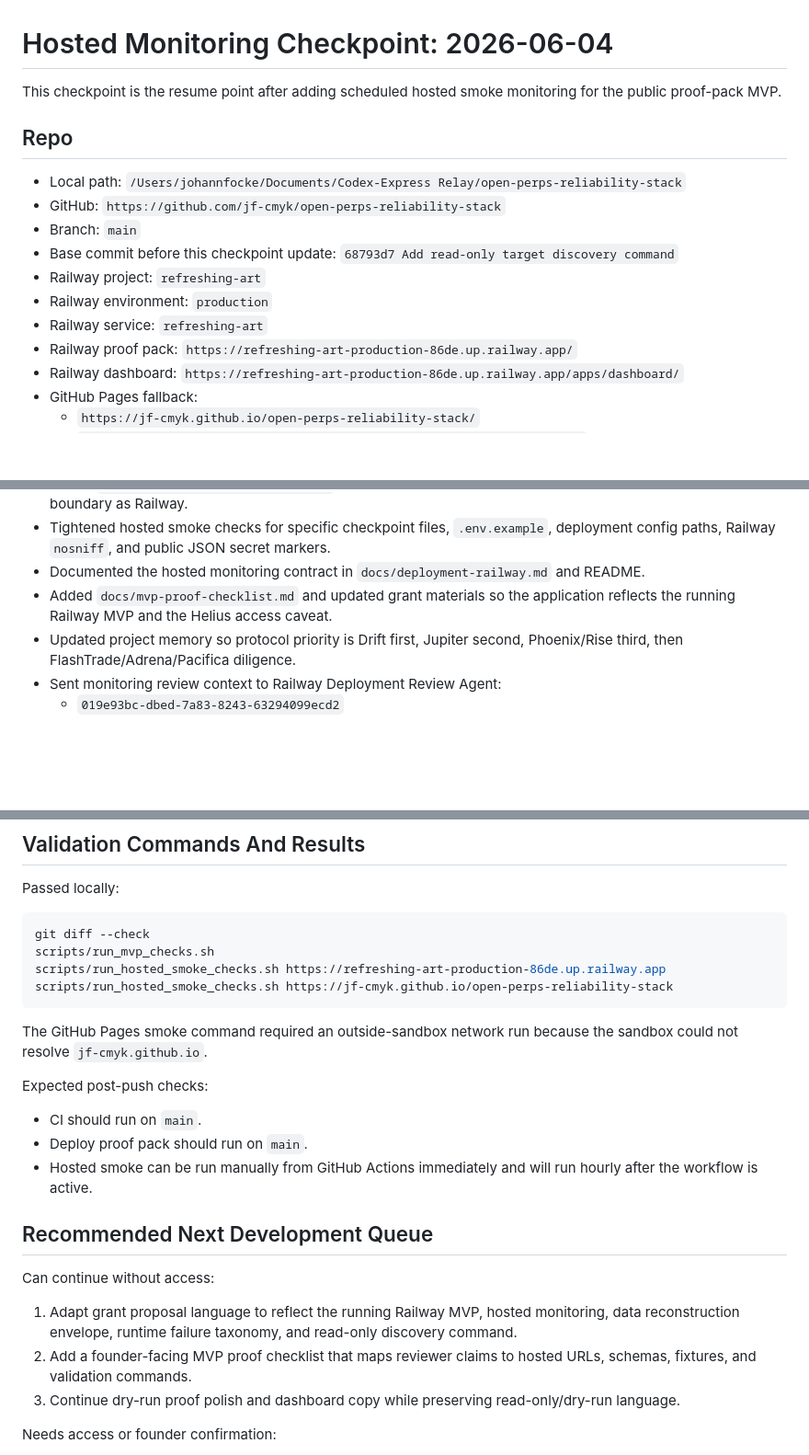
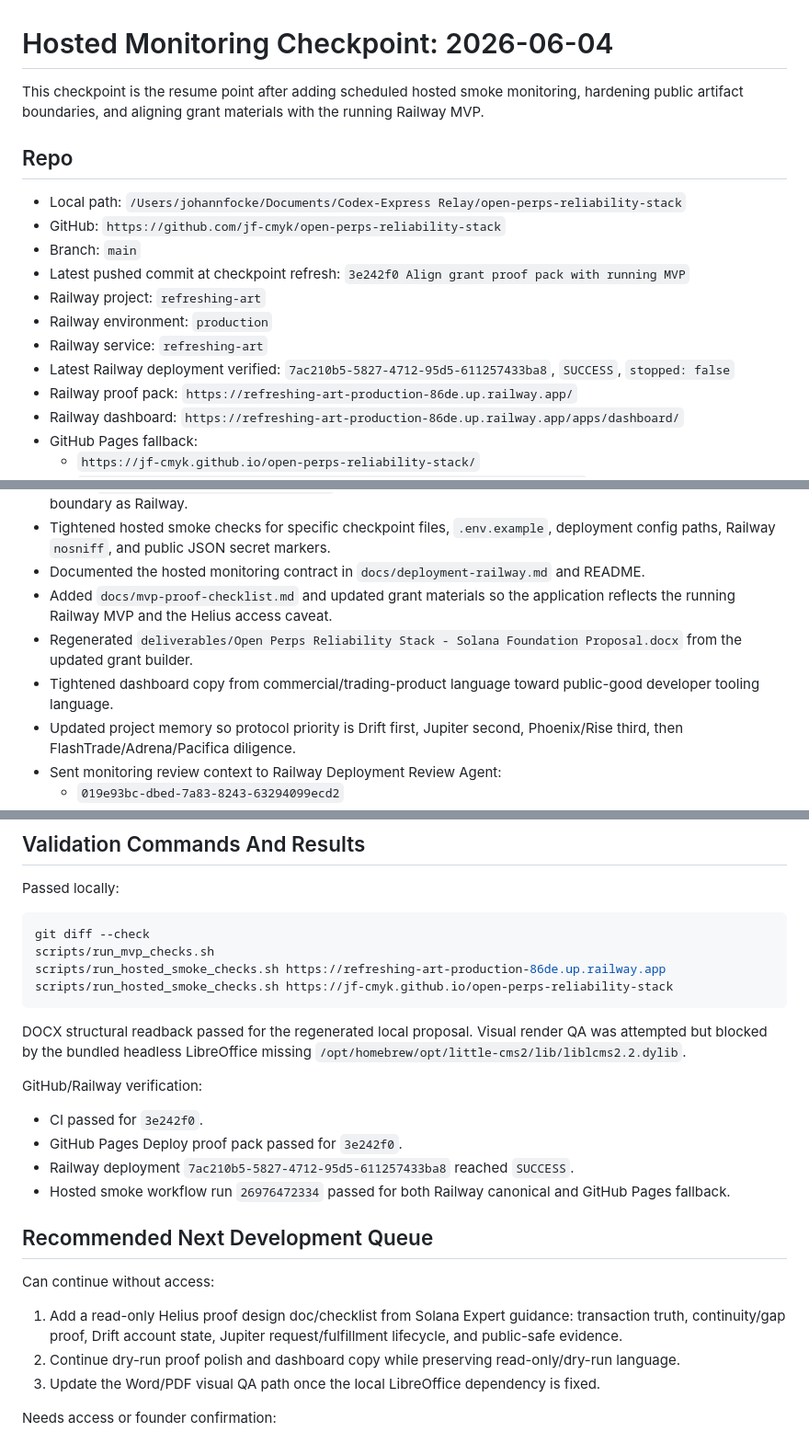
Before and after one commit to jf-cmyk/open-perps-reliability-stack, a Markdown page: docs/checkpoints/2026-06-04-hosted-monitoring-checkpoint.md, 3 parts joined by grey strips. Shown at 92% size. GitHub-like rendering; blank space fills up the shorter version.

Commit message:
Refresh hosted MVP checkpoint

````diff
--- a/docs/checkpoints/2026-06-04-hosted-monitoring-checkpoint.md
+++ b/docs/checkpoints/2026-06-04-hosted-monitoring-checkpoint.md
@@ -1,16 +1,17 @@
 # Hosted Monitoring Checkpoint: 2026-06-04
 
-This checkpoint is the resume point after adding scheduled hosted smoke monitoring for the public proof-pack MVP.
+This checkpoint is the resume point after adding scheduled hosted smoke monitoring, hardening public artifact boundaries, and aligning grant materials with the running Railway MVP.
 
 ## Repo
 
 - Local path: `/Users/johannfocke/Documents/Codex-Express Relay/open-perps-reliability-stack`
 - GitHub: `https://github.com/jf-cmyk/open-perps-reliability-stack`
 - Branch: `main`
-- Base commit before this checkpoint update: `68793d7 Add read-only target discovery command`
+- Latest pushed commit at checkpoint refresh: `3e242f0 Align grant proof pack with running MVP`
 - Railway project: `refreshing-art`
 - Railway environment: `production`
 - Railway service: `refreshing-art`
+- Latest Railway deployment verified: `7ac210b5-5827-4712-95d5-611257433ba8`, `SUCCESS`, `stopped: false`
 - Railway proof pack: `https://refreshing-art-production-86de.up.railway.app/`
 - Railway dashboard: `https://refreshing-art-production-86de.up.railway.app/apps/dashboard/`
 - GitHub Pages fallback:
@@ -45,6 +46,8 @@ Current execution scope remains strict:
 - Tightened hosted smoke checks for specific checkpoint files, `.env.example`, deployment config paths, Railway `nosniff`, and public JSON secret markers.
 - Documented the hosted monitoring contract in `docs/deployment-railway.md` and README.
 - Added `docs/mvp-proof-checklist.md` and updated grant materials so the application reflects the running Railway MVP and the Helius access caveat.
+- Regenerated `deliverables/Open Perps Reliability Stack - Solana Foundation Proposal.docx` from the updated grant builder.
+- Tightened dashboard copy from commercial/trading-product language toward public-good developer tooling language.
 - Updated project memory so protocol priority is Drift first, Jupiter second, Phoenix/Rise third, then FlashTrade/Adrena/Pacifica diligence.
 - Sent monitoring review context to Railway Deployment Review Agent:
   - `019e93bc-dbed-7a83-8243-63294099ecd2`
@@ -83,21 +86,22 @@ scripts/run_hosted_smoke_checks.sh https://refreshing-art-production-86de.up.rai
 scripts/run_hosted_smoke_checks.sh https://jf-cmyk.github.io/open-perps-reliability-stack
 ```
 
-The GitHub Pages smoke command required an outside-sandbox network run because the sandbox could not resolve `jf-cmyk.github.io`.
+DOCX structural readback passed for the regenerated local proposal. Visual render QA was attempted but blocked by the bundled headless LibreOffice missing `/opt/homebrew/opt/little-cms2/lib/liblcms2.2.dylib`.
 
-Expected post-push checks:
+GitHub/Railway verification:
 
-- CI should run on `main`.
-- Deploy proof pack should run on `main`.
-- Hosted smoke can be run manually from GitHub Actions immediately and will run hourly after the workflow is active.
+- CI passed for `3e242f0`.
+- GitHub Pages Deploy proof pack passed for `3e242f0`.
+- Railway deployment `7ac210b5-5827-4712-95d5-611257433ba8` reached `SUCCESS`.
+- Hosted smoke workflow run `26976472334` passed for both Railway canonical and GitHub Pages fallback.
 
 ## Recommended Next Development Queue
 
 Can continue without access:
 
-1. Adapt grant proposal language to reflect the running Railway MVP, hosted monitoring, data reconstruction envelope, runtime failure taxonomy, and read-only discovery command.
-2. Add a founder-facing MVP proof checklist that maps reviewer claims to hosted URLs, schemas, fixtures, and validation commands.
-3. Continue dry-run proof polish and dashboard copy while preserving read-only/dry-run language.
+1. Add a read-only Helius proof design doc/checklist from Solana Expert guidance: transaction truth, continuity/gap proof, Drift account state, Jupiter request/fulfillment lifecycle, and public-safe evidence.
+2. Continue dry-run proof polish and dashboard copy while preserving read-only/dry-run language.
+3. Update the Word/PDF visual QA path once the local LibreOffice dependency is fixed.
 
 Needs access or founder confirmation:
 
````
Also changed, not shown: other parts of docs/checkpoints/2026-06-04-hosted-monitoring-checkpoint.md (+1 -1 lines).
